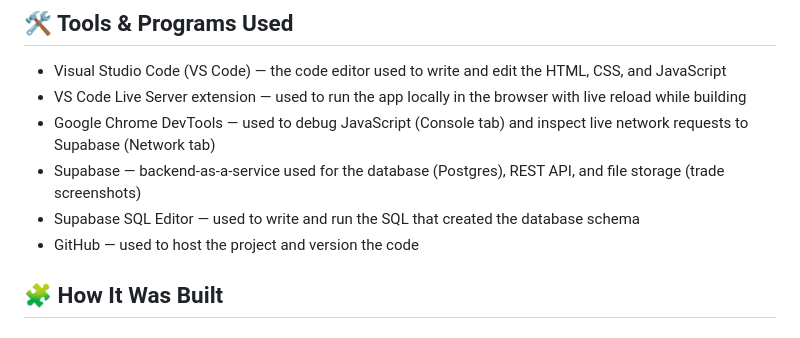
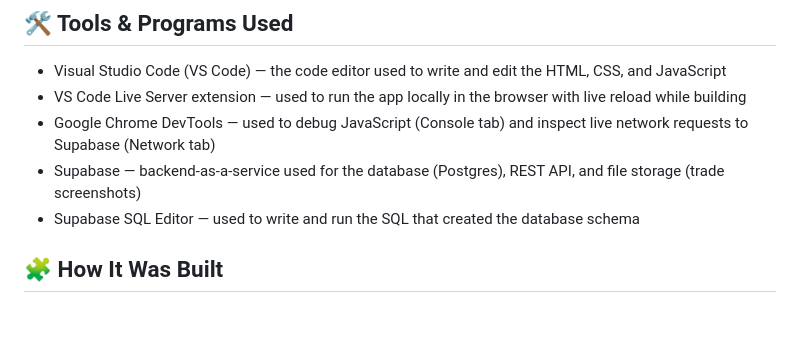
Before and after one commit to militant-ops/Trading-Journal-App-using-Supabase-VSCode-HTML-CSS-JS, a Markdown page: README.md, the part around the change. Drawn GitHub-style.

Commit message:
Remove GitHub from tools list in README
Removed mention of GitHub from the tools list in the README.

```diff
--- a/README.md
+++ b/README.md
@@ -19,7 +19,6 @@ This project is a custom-built trading journal application I designed and built
 - Google Chrome DevTools — used to debug JavaScript (Console tab) and inspect live network requests to Supabase (Network tab)
 - Supabase — backend-as-a-service used for the database (Postgres), REST API, and file storage (trade screenshots)
 - Supabase SQL Editor — used to write and run the SQL that created the database schema
-- GitHub — used to host the project and version the code
 
 ## 🧩 How It Was Built
 
```
